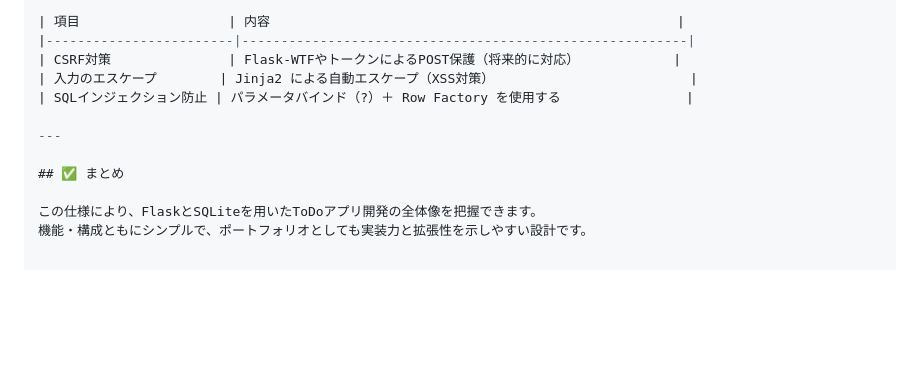
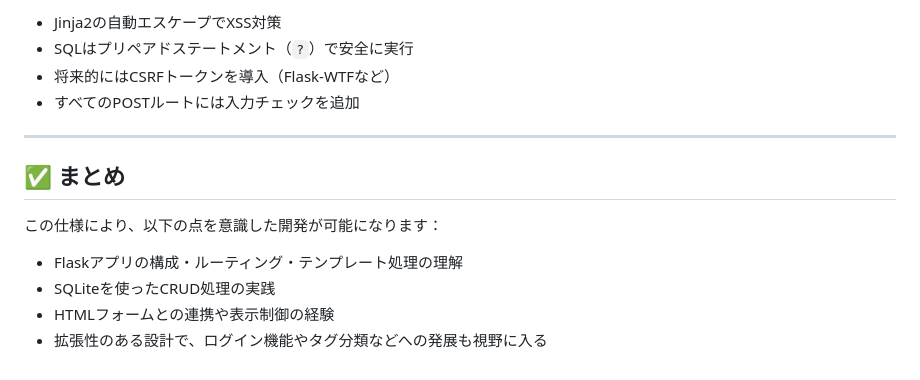
Before and after one commit to Hiroto-Libe/ToDo, a Markdown page: Specification_review.md, the part around one of its changes. Drawn GitHub-style; blank space fills up the shorter version.

```diff
--- a/Specification_review.md
+++ b/Specification_review.md
@@ -90,13 +82,16 @@ CREATE TABLE todos (
 
-| 項目                   | 内容                                                    |
-|------------------------|---------------------------------------------------------|
-| CSRF対策               | Flask-WTFやトークンによるPOST保護（将来的に対応）            |
-| 入力のエスケープ        | Jinja2 による自動エスケープ（XSS対策）                         |
-| SQLインジェクション防止 | パラメータバインド（?）＋ Row Factory を使用する                |
+- Jinja2の自動エスケープでXSS対策
+- SQLはプリペアドステートメント（`?`）で安全に実行
+- 将来的にはCSRFトークンを導入（Flask-WTFなど）
+- すべてのPOSTルートには入力チェックを追加
 
 ---
 
 ## ✅ まとめ
 
-この仕様により、FlaskとSQLiteを用いたToDoアプリ開発の全体像を把握できます。
-機能・構成ともにシンプルで、ポートフォリオとしても実装力と拡張性を示しやすい設計です。
+この仕様により、以下の点を意識した開発が可能になります：
+
+- Flaskアプリの構成・ルーティング・テンプレート処理の理解
+- SQLiteを使ったCRUD処理の実践
+- HTMLフォームとの連携や表示制御の経験
+- 拡張性のある設計で、ログイン機能やタグ分類などへの発展も視野に入る
```
Also changed, not shown: other parts of Specification_review.md (+43 -51 lines).
